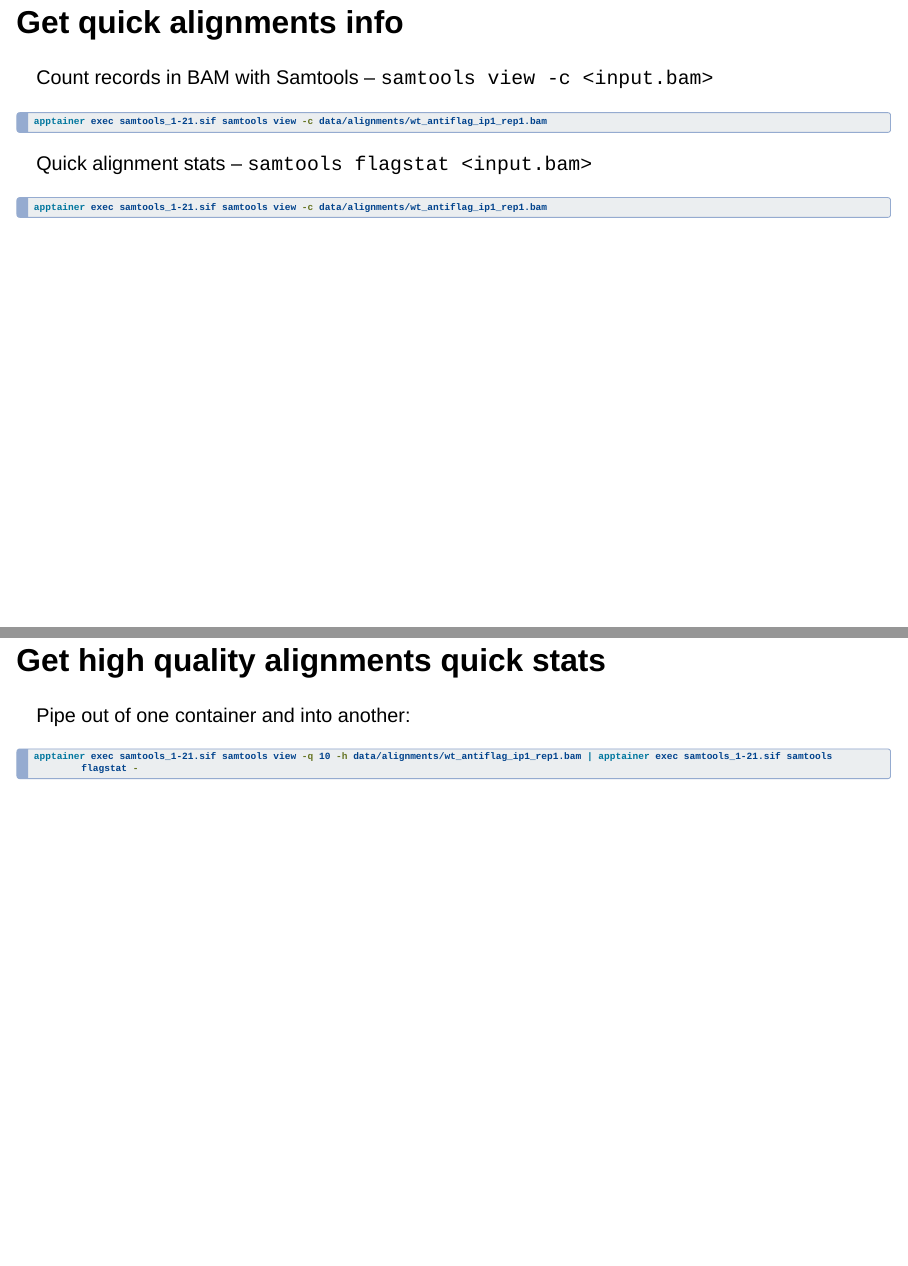
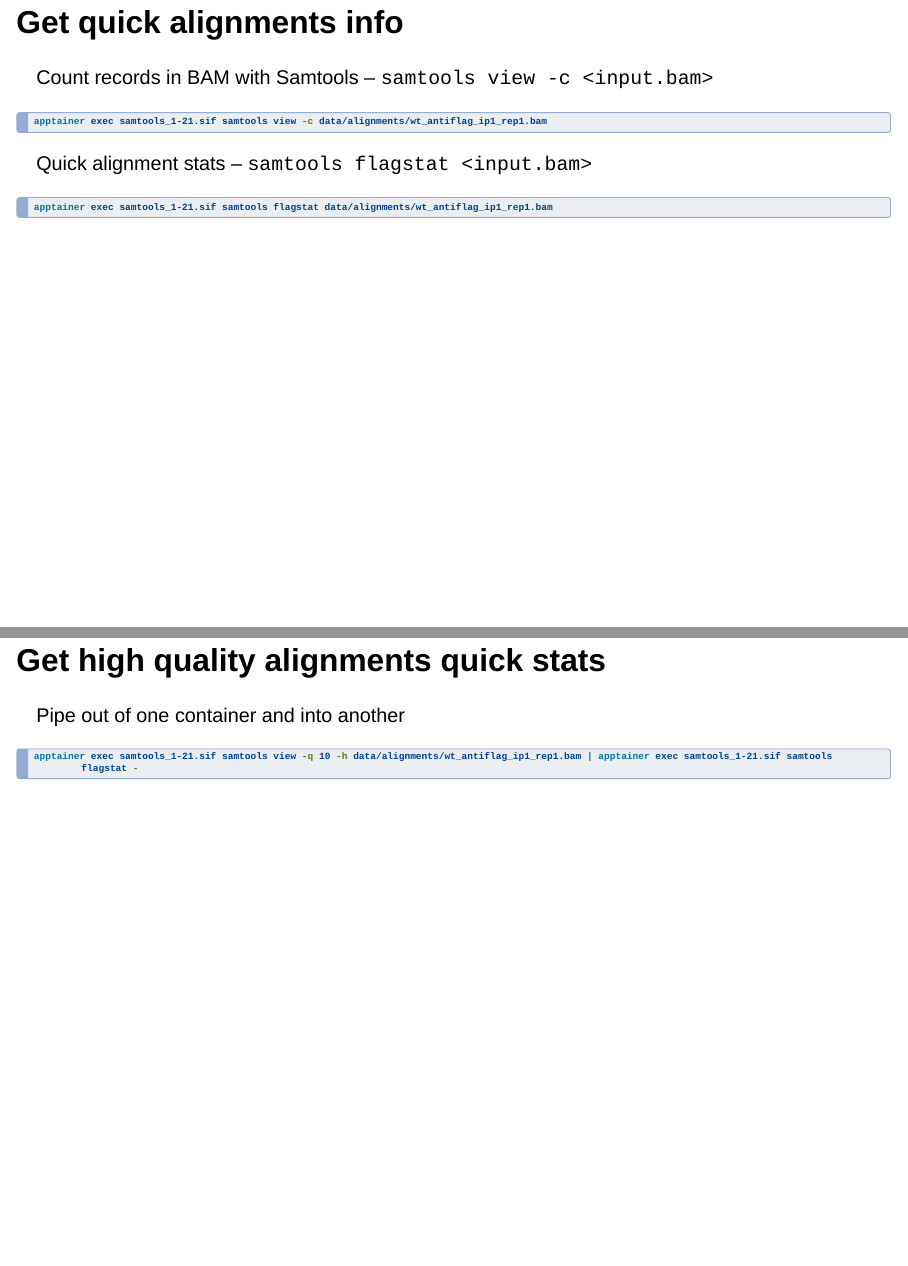
Before and after one commit to trev-f/hpc-containers-crash-course, a Quarto document (src/quarto/slides/20241216-slides.qmd): pages 26 and 28 of 59, joined at a grey line. Rendered offline with R 4.5, knitr and Pandoc in place of Quarto, with nearby package versions; drawn as Slidy slides in place of the format the file asks for.

Commit message:
fix: simple typos and uses of wrong commands

````diff
--- a/src/quarto/slides/20241216-slides.qmd
+++ b/src/quarto/slides/20241216-slides.qmd
@@ -378,7 +378,7 @@ apptainer exec samtools_1-21.sif samtools view -c data/alignments/wt_antiflag_ip
 Quick alignment stats -- `samtools flagstat <input.bam>`
 
 ```{.bash filename="Terminal"}
-apptainer exec samtools_1-21.sif samtools view -c data/alignments/wt_antiflag_ip1_rep1.bam
+apptainer exec samtools_1-21.sif samtools flagstat data/alignments/wt_antiflag_ip1_rep1.bam
 ```
 
 ## Get info about high quality alignments {.smaller}
@@ -410,7 +410,7 @@ We don't have the `samtools` command available on our OS, so this fails.
 
 ## Get high quality alignments quick stats
 
-Pipe out of one container and into another:
+Pipe out of one container and into another
 
 ```{.bash filename="Terminal"}
 apptainer exec samtools_1-21.sif samtools view -q 10 -h data/alignments/wt_antiflag_ip1_rep1.bam | apptainer exec samtools_1-21.sif samtools flagstat -
````
